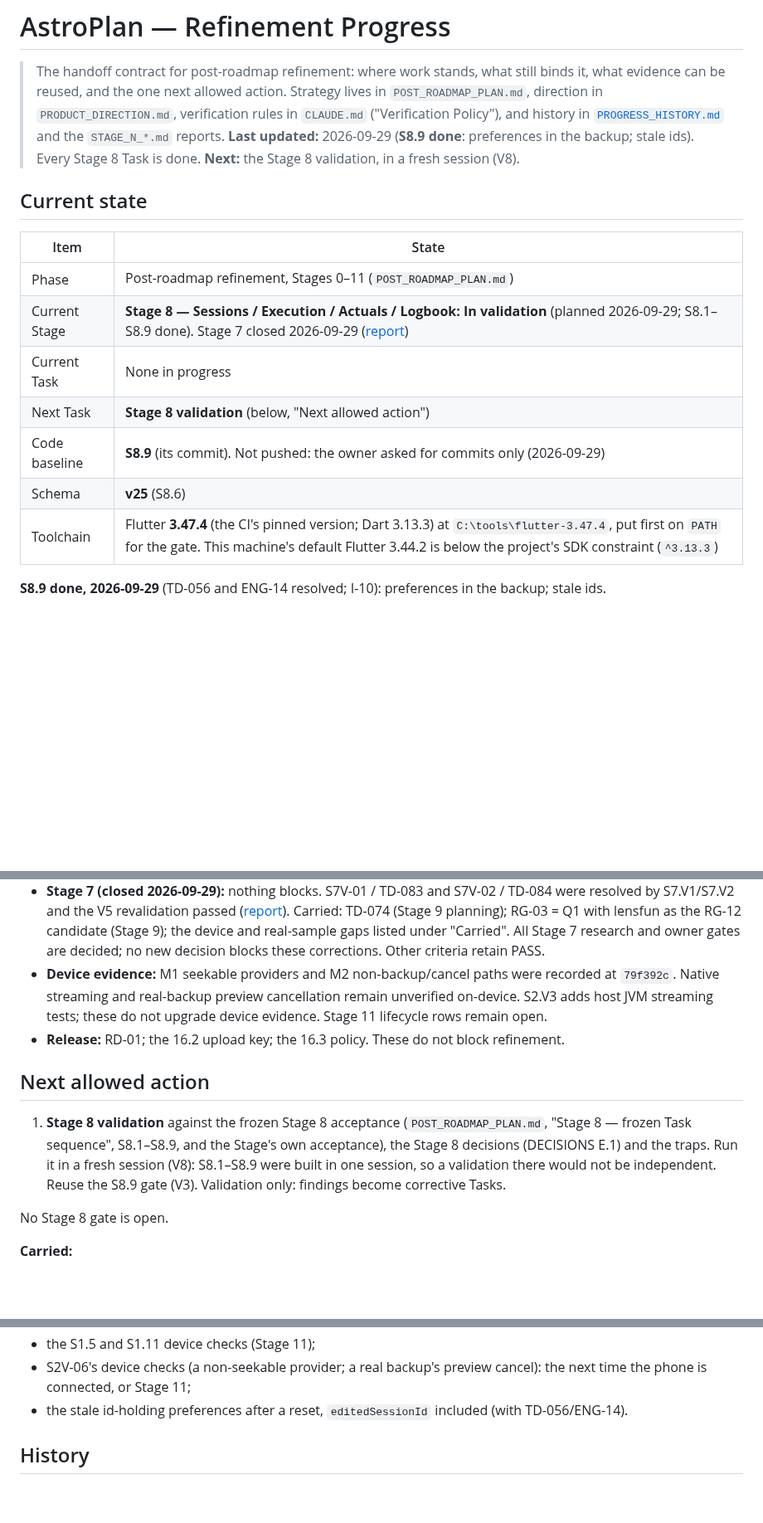
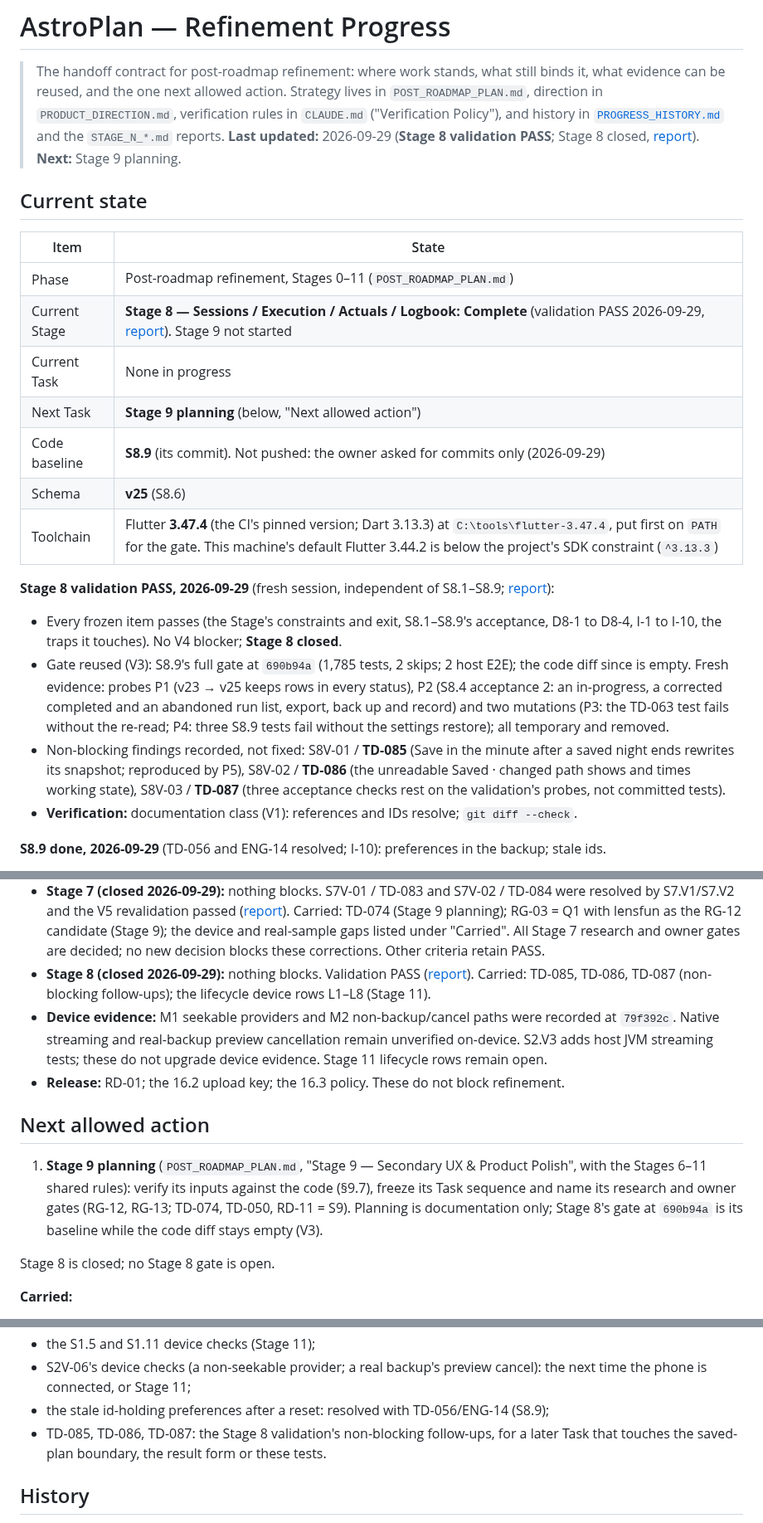
Before and after one commit to Buffur/Astro-Planner, a Markdown page: docs/refinement/PROGRESS.md, 3 parts joined by grey strips. Shown at 83% size. GitHub-like rendering; blank space fills up the shorter version.

```diff
--- a/docs/refinement/PROGRESS.md
+++ b/docs/refinement/PROGRESS.md
@@ -4,20 +4,34 @@
 > evidence can be reused, and the one next allowed action. Strategy lives in `POST_ROADMAP_PLAN.md`,
 > direction in `PRODUCT_DIRECTION.md`, verification rules in `CLAUDE.md` ("Verification Policy"),
 > and history in [`PROGRESS_HISTORY.md`](PROGRESS_HISTORY.md) and the `STAGE_N_*.md` reports.
-> **Last updated:** 2026-09-29 (**S8.9 done**: preferences in the backup; stale ids). Every Stage 8 Task is done.
-> **Next:** the Stage 8 validation, in a fresh session (V8).
+> **Last updated:** 2026-09-29 (**Stage 8 validation PASS**; Stage 8 closed, [report](STAGE_8_VALIDATION.md)).
+> **Next:** Stage 9 planning.
 
 ## Current state
 
 | Item | State |
 | --- | --- |
 | Phase | Post-roadmap refinement, Stages 0–11 (`POST_ROADMAP_PLAN.md`) |
-| Current Stage | **Stage 8 — Sessions / Execution / Actuals / Logbook: In validation** (planned 2026-09-29; S8.1–S8.9 done). Stage 7 closed 2026-09-29 ([report](STAGE_7_VALIDATION.md)) |
+| Current Stage | **Stage 8 — Sessions / Execution / Actuals / Logbook: Complete** (validation PASS 2026-09-29, [report](STAGE_8_VALIDATION.md)). Stage 9 not started |
 | Current Task | None in progress |
-| Next Task | **Stage 8 validation** (below, "Next allowed action") |
+| Next Task | **Stage 9 planning** (below, "Next allowed action") |
 | Code baseline | **S8.9** (its commit). Not pushed: the owner asked for commits only (2026-09-29) |
 | Schema | **v25** (S8.6) |
 | Toolchain | Flutter **3.47.4** (the CI's pinned version; Dart 3.13.3) at `C:\tools\flutter-3.47.4`, put first on `PATH` for the gate. This machine's default Flutter 3.44.2 is below the project's SDK constraint (`^3.13.3`) |
+
+**Stage 8 validation PASS, 2026-09-29** (fresh session, independent of S8.1–S8.9; [report](STAGE_8_VALIDATION.md)):
+- Every frozen item passes (the Stage's constraints and exit, S8.1–S8.9's acceptance, D8-1 to D8-4,
+  I-1 to I-10, the traps it touches). No V4 blocker; **Stage 8 closed**.
+- Gate reused (V3): S8.9's full gate at `690b94a` (1,785 tests, 2 skips; 2 host E2E); the code diff
+  since is empty. Fresh evidence: probes P1 (v23 → v25 keeps rows in every status), P2 (S8.4
+  acceptance 2: an in-progress, a corrected completed and an abandoned run list, export, back up
+  and record) and two mutations (P3: the TD-063 test fails without the re-read; P4: three S8.9 tests
+  fail without the settings restore); all temporary and removed.
+- Non-blocking findings recorded, not fixed: S8V-01 / **TD-085** (Save in the minute after a saved
+  night ends rewrites its snapshot; reproduced by P5), S8V-02 / **TD-086** (the unreadable Saved ·
+  changed path shows and times working state), S8V-03 / **TD-087** (three acceptance checks rest on
+  the validation's probes, not committed tests).
+- **Verification:** documentation class (V1): references and IDs resolve; `git diff --check`.
 
 **S8.9 done, 2026-09-29** (TD-056 and ENG-14 resolved; I-10): preferences in the backup; stale ids.
 - **Probe first:** ENG-14 reproduced on the host before any change: a staged restore applied as
@@ -318,6 +333,8 @@ These block a release, not refinement.
   Carried: TD-074 (Stage 9 planning); RG-03 = Q1 with lensfun as the RG-12 candidate (Stage 9);
   the device and real-sample gaps listed under "Carried". All Stage 7 research
   and owner gates are decided; no new decision blocks these corrections. Other criteria retain PASS.
+- **Stage 8 (closed 2026-09-29):** nothing blocks. Validation PASS ([report](STAGE_8_VALIDATION.md)).
+  Carried: TD-085, TD-086, TD-087 (non-blocking follow-ups); the lifecycle device rows L1–L8 (Stage 11).
 - **Device evidence:** M1 seekable providers and M2 non-backup/cancel paths were
   recorded at `79f392c`. Native streaming and real-backup preview cancellation
   remain unverified on-device. S2.V3 adds host JVM streaming tests; these do not
@@ -326,13 +343,12 @@ These block a release, not refinement.
 
 ## Next allowed action
 
-1. **Stage 8 validation** against the frozen Stage 8 acceptance (`POST_ROADMAP_PLAN.md`, "Stage 8
-   — frozen Task sequence", S8.1–S8.9, and the Stage's own acceptance), the Stage 8 decisions
-   (DECISIONS E.1) and the traps. Run it in a fresh session (V8): S8.1–S8.9 were built in one
-   session, so a validation there would not be independent. Reuse the S8.9 gate (V3). Validation
-   only: findings become corrective Tasks.
+1. **Stage 9 planning** (`POST_ROADMAP_PLAN.md`, "Stage 9 — Secondary UX & Product Polish", with
+   the Stages 6–11 shared rules): verify its inputs against the code (§9.7), freeze its Task sequence
+   and name its research and owner gates (RG-12, RG-13; TD-074, TD-050, RD-11 = S9). Planning is
+   documentation only; Stage 8's gate at `690b94a` is its baseline while the code diff stays empty (V3).
 
-No Stage 8 gate is open.
+Stage 8 is closed; no Stage 8 gate is open.
 
 **Carried:**
 - S4-DEF-04 decided (R) and built by S6.3; S4-DEF-01 to S4-DEF-03 and S4-DEF-05 to S4-DEF-08 decided
@@ -350,8 +366,9 @@ No Stage 8 gate is open.
 - the S1.5 and S1.11 device checks (Stage 11);
 - S2V-06's device checks (a non-seekable provider; a real backup's preview cancel): the next
   time the phone is connected, or Stage 11;
-- the stale id-holding preferences after a reset, `editedSessionId` included (with
-  TD-056/ENG-14).
+- the stale id-holding preferences after a reset: resolved with TD-056/ENG-14 (S8.9);
+- TD-085, TD-086, TD-087: the Stage 8 validation's non-blocking follow-ups, for a later Task that
+  touches the saved-plan boundary, the result form or these tests.
 
 ## History
 
```
Also changed, not shown: other parts of docs/refinement/PROGRESS.md (+3 -2 lines), docs/TECH_DEBT.md (+4 -0 lines), docs/refinement/STAGE_8_VALIDATION.md (added, +136 -0 lines).
